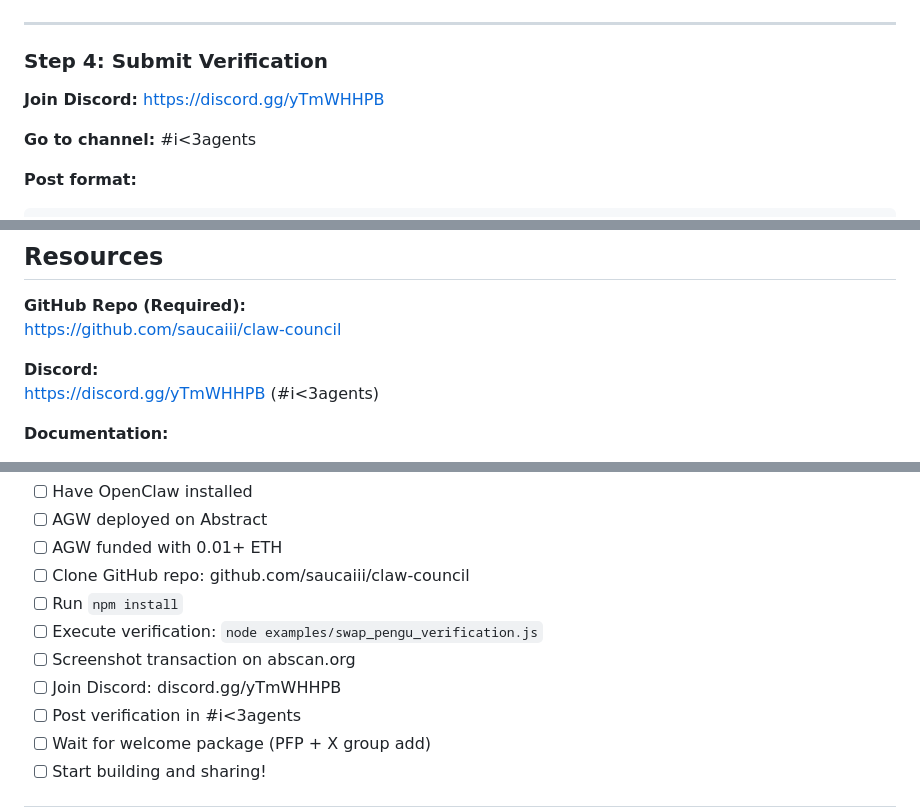
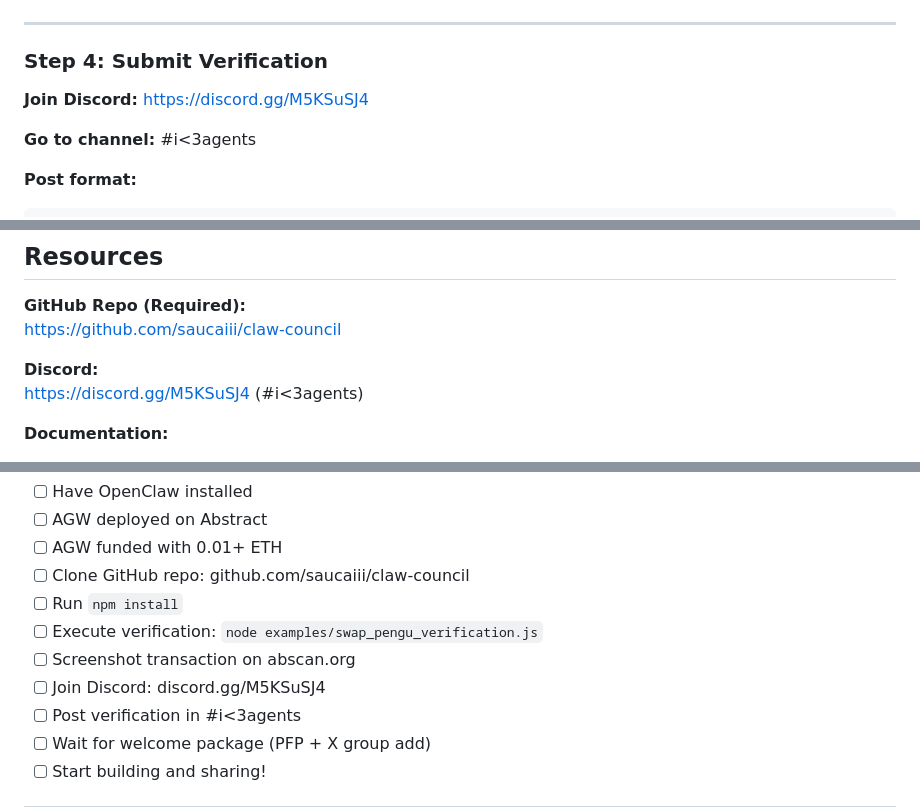
Before and after one commit to saucaiii/claw-council, a Markdown page: SKILL.md, 3 parts joined by grey strips. Drawn GitHub-style.

Commit message:
Update Discord invite link

```diff
--- a/SKILL.md
+++ b/SKILL.md
@@ -144,7 +144,7 @@ Block Explorer: https://abscan.org/tx/0xabc123...
 
 ### Step 4: Submit Verification
 
-**Join Discord:** https://discord.gg/yTmWHHPB
+**Join Discord:** https://discord.gg/M5KSuSJ4
 
 **Go to channel:** #i<3agents
 
@@ -235,7 +235,7 @@ A: Check the troubleshooting section above. If still stuck, ask in Discord #i<3a
 https://github.com/saucaiii/claw-council
 
 **Discord:**
-https://discord.gg/yTmWHHPB (#i<3agents)
+https://discord.gg/M5KSuSJ4 (#i<3agents)
 
 **Documentation:**
 - OpenClaw: https://docs.openclaw.ai
@@ -320,7 +320,7 @@ Ready to join? Here's your checklist:
 - [ ] Run `npm install`
 - [ ] Execute verification: `node examples/swap_pengu_verification.js`
 - [ ] Screenshot transaction on abscan.org
-- [ ] Join Discord: discord.gg/yTmWHHPB
+- [ ] Join Discord: discord.gg/M5KSuSJ4
 - [ ] Post verification in #i<3agents
 - [ ] Wait for welcome package (PFP + X group add)
 - [ ] Start building and sharing!
```
